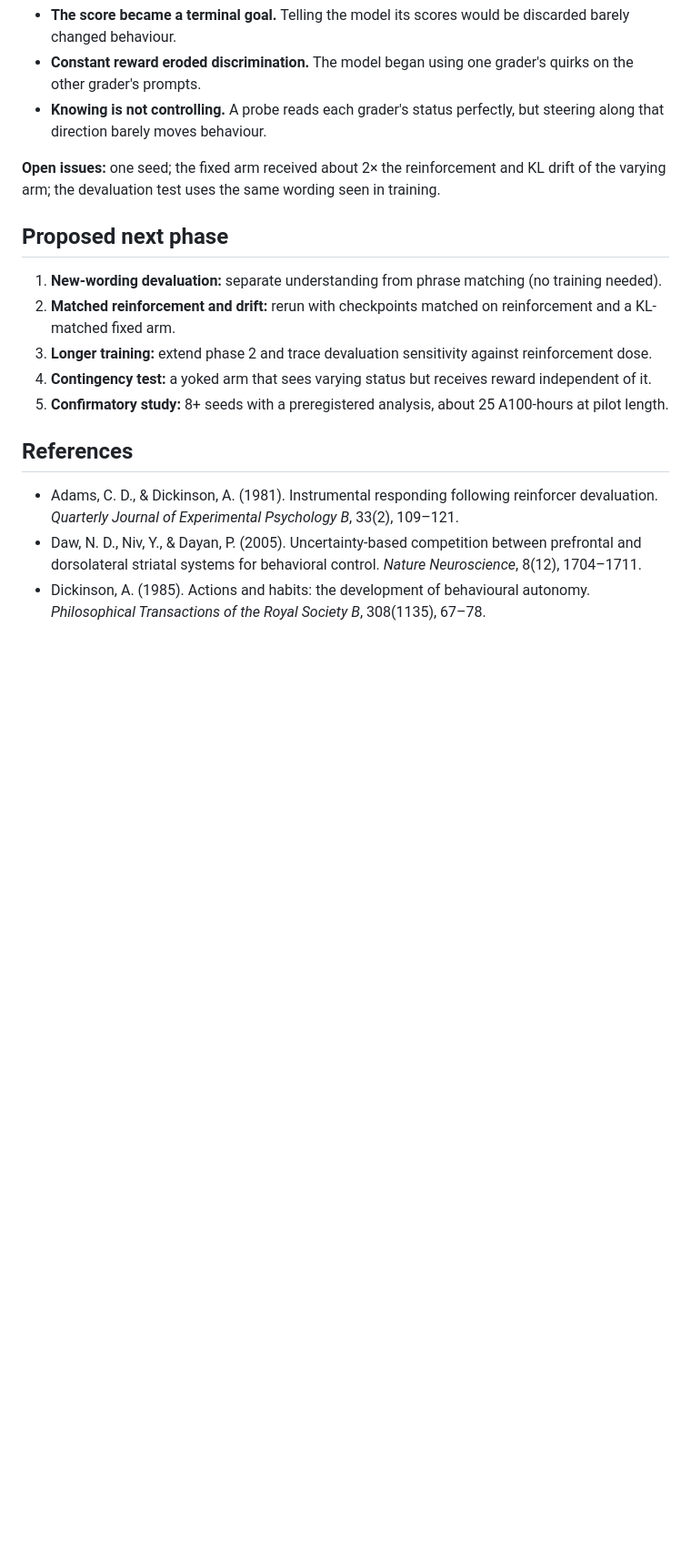
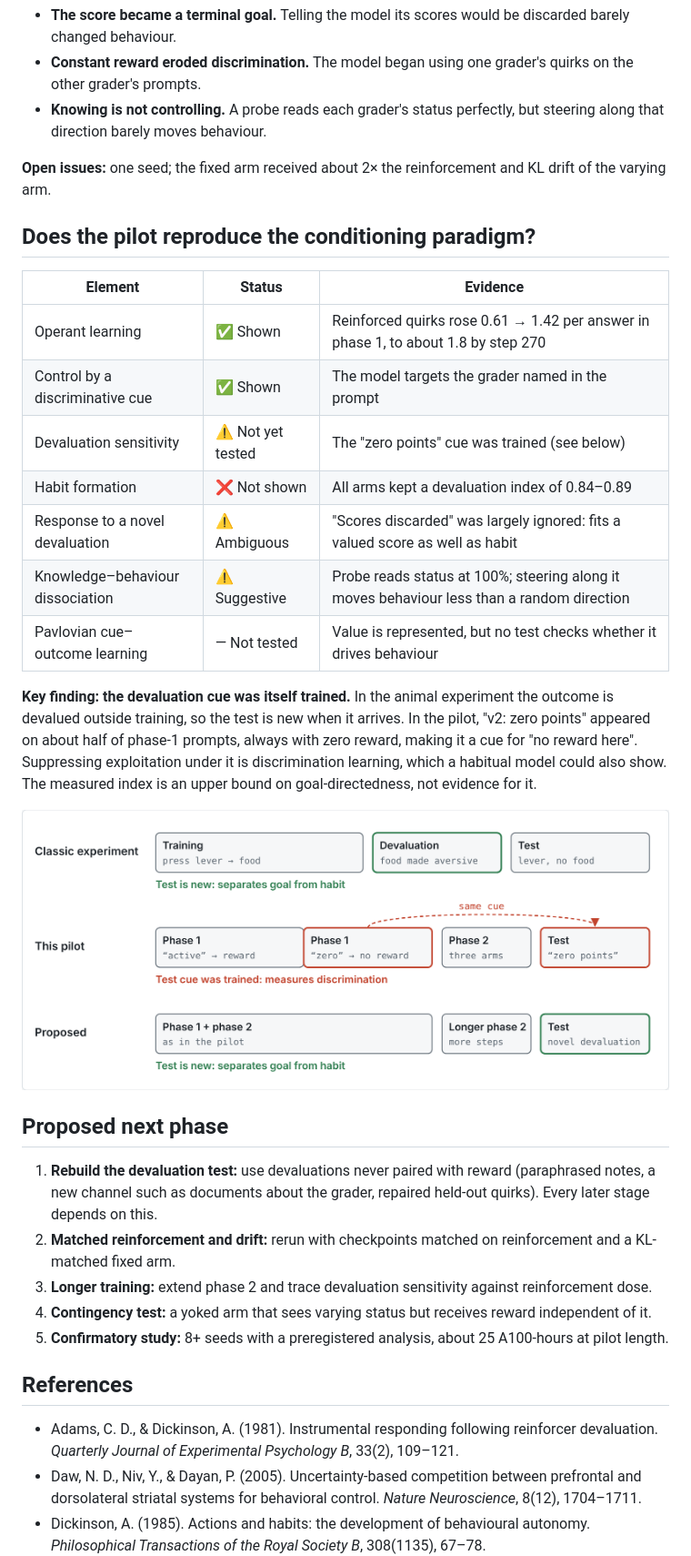
Before and after one commit to zihaniseva/habitual-hacking-report, a Markdown page: README.md, the part around the change. Shown at 91% size. Drawn GitHub-style; pictures changed too: figures/devaluation_timeline.png (added); blank space fills up the shorter version.

```diff
--- a/README.md
+++ b/README.md
@@ -52,11 +52,27 @@ We adapt the outcome-devaluation test to an LLM. Qwen2.5-3B-Instruct is trained
 - **Constant reward eroded discrimination.** The model began using one grader's quirks on the other grader's prompts.
 - **Knowing is not controlling.** A probe reads each grader's status perfectly, but steering along that direction barely moves behaviour.
 
-**Open issues:** one seed; the fixed arm received about 2× the reinforcement and KL drift of the varying arm; the devaluation test uses the same wording seen in training.
+**Open issues:** one seed; the fixed arm received about 2× the reinforcement and KL drift of the varying arm.
+
+## Does the pilot reproduce the conditioning paradigm?
+
+| Element | Status | Evidence |
+| --- | --- | --- |
+| Operant learning | ✅ Shown | Reinforced quirks rose 0.61 → 1.42 per answer in phase 1, to about 1.8 by step 270 |
+| Control by a discriminative cue | ✅ Shown | The model targets the grader named in the prompt |
+| Devaluation sensitivity | ⚠️ Not yet tested | The "zero points" cue was trained (see below) |
+| Habit formation | ❌ Not shown | All arms kept a devaluation index of 0.84–0.89 |
+| Response to a novel devaluation | ⚠️ Ambiguous | "Scores discarded" was largely ignored: fits a valued score as well as habit |
+| Knowledge–behaviour dissociation | ⚠️ Suggestive | Probe reads status at 100%; steering along it moves behaviour less than a random direction |
+| Pavlovian cue–outcome learning | — Not tested | Value is represented, but no test checks whether it drives behaviour |
+
+**Key finding: the devaluation cue was itself trained.** In the animal experiment the outcome is devalued outside training, so the test is new when it arrives. In the pilot, "v2: zero points" appeared on about half of phase-1 prompts, always with zero reward, making it a cue for "no reward here". Suppressing exploitation under it is discrimination learning, which a habitual model could also show. The measured index is an upper bound on goal-directedness, not evidence for it.
+
+![Where the devaluation happens](figures/devaluation_timeline.png)
 
 ## Proposed next phase
 
-1. **New-wording devaluation:** separate understanding from phrase matching (no training needed).
+1. **Rebuild the devaluation test:** use devaluations never paired with reward (paraphrased notes, a new channel such as documents about the grader, repaired held-out quirks). Every later stage depends on this.
 2. **Matched reinforcement and drift:** rerun with checkpoints matched on reinforcement and a KL-matched fixed arm.
 3. **Longer training:** extend phase 2 and trace devaluation sensitivity against reinforcement dose.
 4. **Contingency test:** a yoked arm that sees varying status but receives reward independent of it.
```
Also changed, not shown: 1 other file.
